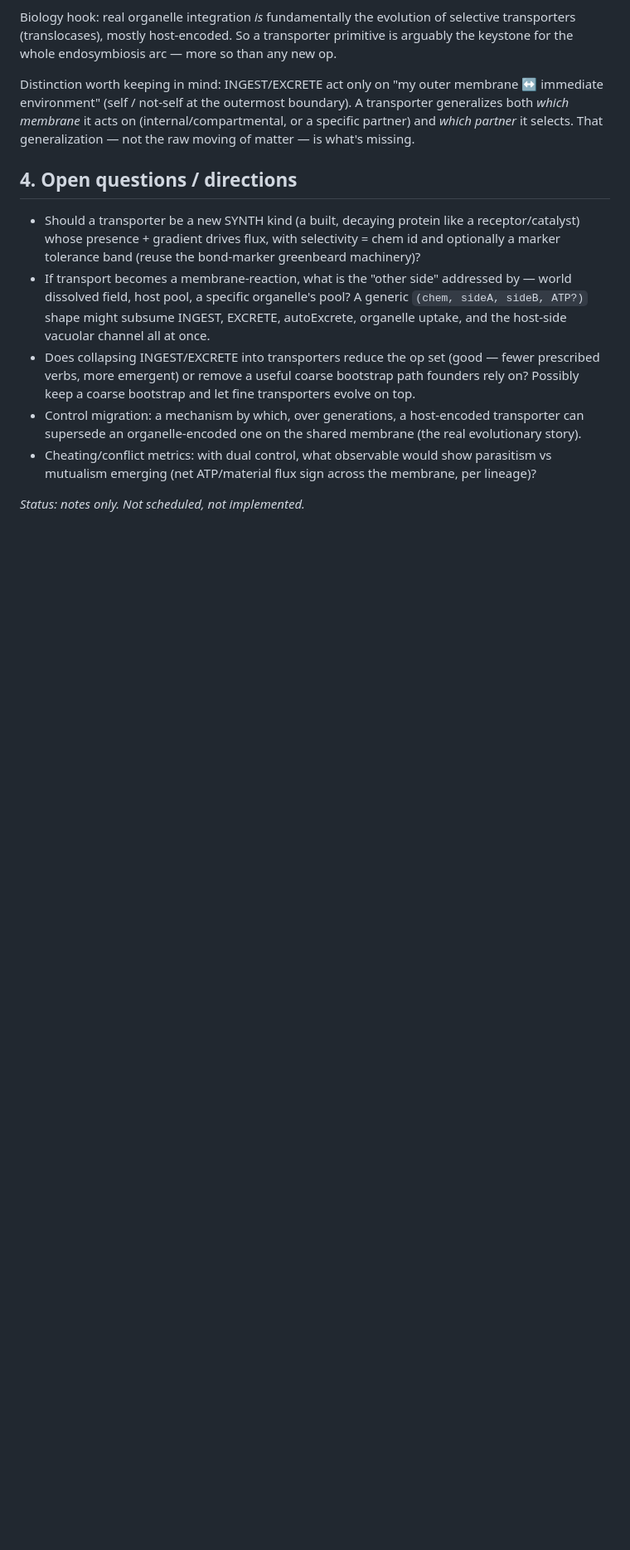
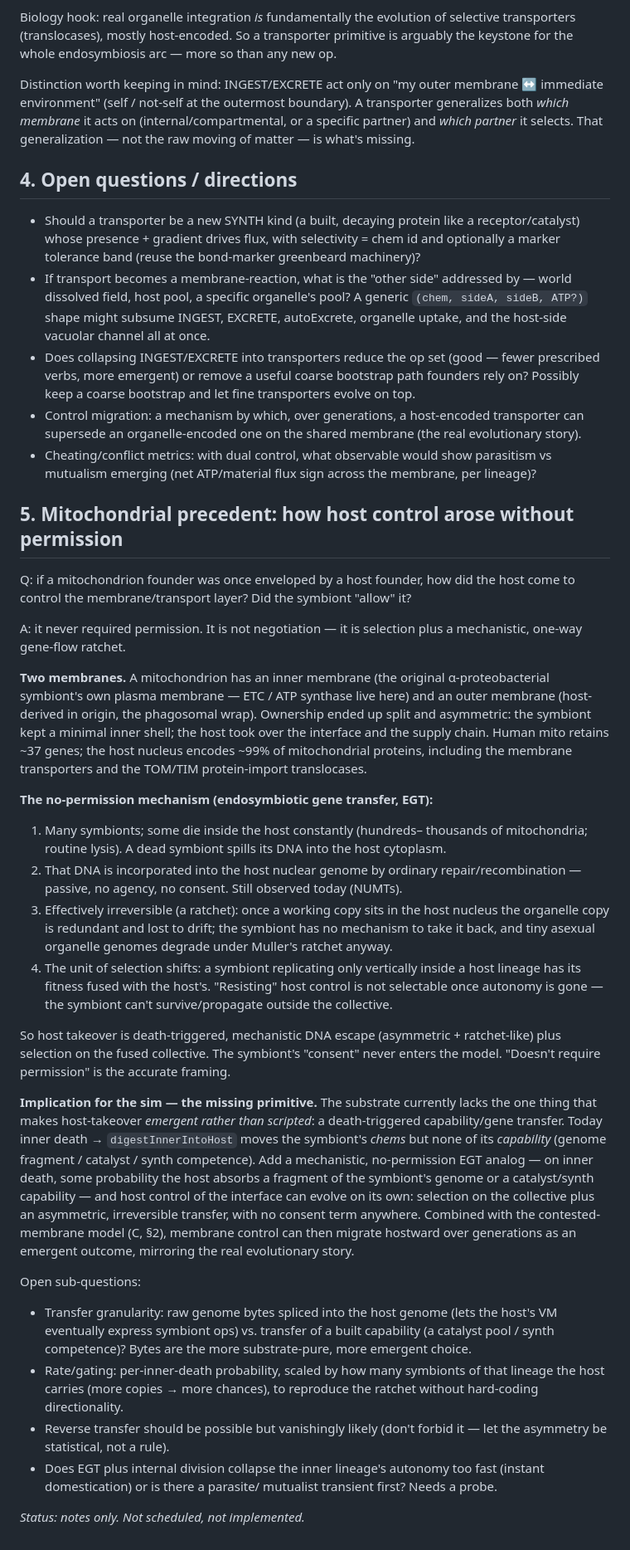
Before and after one commit to trussell314/evosim4, a Markdown page: ENDOSYMBIOSIS_NOTES.md, the part around the change. Shown at 83% size. Rendered like a GitHub page; blank space fills up the shorter version.

Commit message:
docs: add mitochondrial precedent (host takeover without permission, EGT) to endosymbiosis notes
https://claude.ai/code/session_01TpM6ey6ELS9ZUAQEa46KmY

```diff
--- a/ENDOSYMBIOSIS_NOTES.md
+++ b/ENDOSYMBIOSIS_NOTES.md
@@ -161,4 +161,73 @@ matter — is what's missing.
   show parasitism vs mutualism emerging (net ATP/material flux sign
   across the membrane, per lineage)?
 
+## 5. Mitochondrial precedent: how host control arose without permission
+
+Q: if a mitochondrion founder was once enveloped by a host founder,
+how did the host come to control the membrane/transport layer? Did the
+symbiont "allow" it?
+
+A: it never required permission. It is not negotiation — it is
+selection plus a mechanistic, one-way gene-flow ratchet.
+
+**Two membranes.** A mitochondrion has an inner membrane (the original
+α-proteobacterial symbiont's own plasma membrane — ETC / ATP synthase
+live here) and an outer membrane (host-derived in origin, the
+phagosomal wrap). Ownership ended up split and asymmetric: the
+symbiont kept a minimal inner shell; the host took over the interface
+and the supply chain. Human mito retains ~37 genes; the host nucleus
+encodes ~99% of mitochondrial proteins, including the membrane
+transporters and the TOM/TIM protein-import translocases.
+
+**The no-permission mechanism (endosymbiotic gene transfer, EGT):**
+
+1. Many symbionts; some die inside the host constantly (hundreds–
+   thousands of mitochondria; routine lysis). A dead symbiont spills
+   its DNA into the host cytoplasm.
+2. That DNA is incorporated into the host nuclear genome by ordinary
+   repair/recombination — passive, no agency, no consent. Still
+   observed today (NUMTs).
+3. Effectively irreversible (a ratchet): once a working copy sits in
+   the host nucleus the organelle copy is redundant and lost to
+   drift; the symbiont has no mechanism to take it back, and tiny
+   asexual organelle genomes degrade under Muller's ratchet anyway.
+4. The unit of selection shifts: a symbiont replicating only
+   vertically inside a host lineage has its fitness fused with the
+   host's. "Resisting" host control is not selectable once autonomy
+   is gone — the symbiont can't survive/propagate outside the
+   collective.
+
+So host takeover is death-triggered, mechanistic DNA escape
+(asymmetric + ratchet-like) plus selection on the fused collective.
+The symbiont's "consent" never enters the model. "Doesn't require
+permission" is the accurate framing.
+
+**Implication for the sim — the missing primitive.** The substrate
+currently lacks the one thing that makes host-takeover *emergent
+rather than scripted*: a death-triggered capability/gene transfer.
+Today inner death → `digestInnerIntoHost` moves the symbiont's
+*chems* but none of its *capability* (genome fragment / catalyst /
+synth competence). Add a mechanistic, no-permission EGT analog — on
+inner death, some probability the host absorbs a fragment of the
+symbiont's genome or a catalyst/synth capability — and host control of
+the interface can evolve on its own: selection on the collective plus
+an asymmetric, irreversible transfer, with no consent term anywhere.
+Combined with the contested-membrane model (C, §2), membrane control
+can then migrate hostward over generations as an emergent outcome,
+mirroring the real evolutionary story.
+
+Open sub-questions:
+- Transfer granularity: raw genome bytes spliced into the host genome
+  (lets the host's VM eventually express symbiont ops) vs. transfer of
+  a built capability (a catalyst pool / synth competence)? Bytes are
+  the more substrate-pure, more emergent choice.
+- Rate/gating: per-inner-death probability, scaled by how many
+  symbionts of that lineage the host carries (more copies → more
+  chances), to reproduce the ratchet without hard-coding directionality.
+- Reverse transfer should be possible but vanishingly likely (don't
+  forbid it — let the asymmetry be statistical, not a rule).
+- Does EGT plus internal division collapse the inner lineage's
+  autonomy too fast (instant domestication) or is there a parasite/
+  mutualist transient first? Needs a probe.
+
 _Status: notes only. Not scheduled, not implemented._
```
